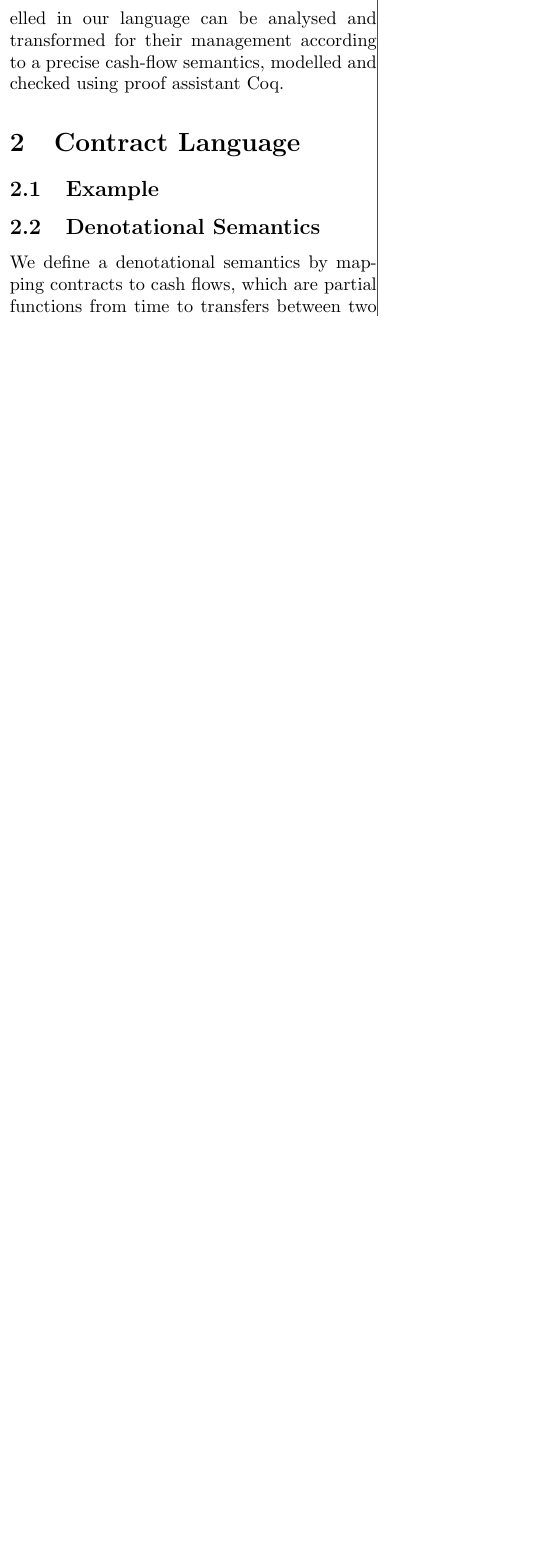
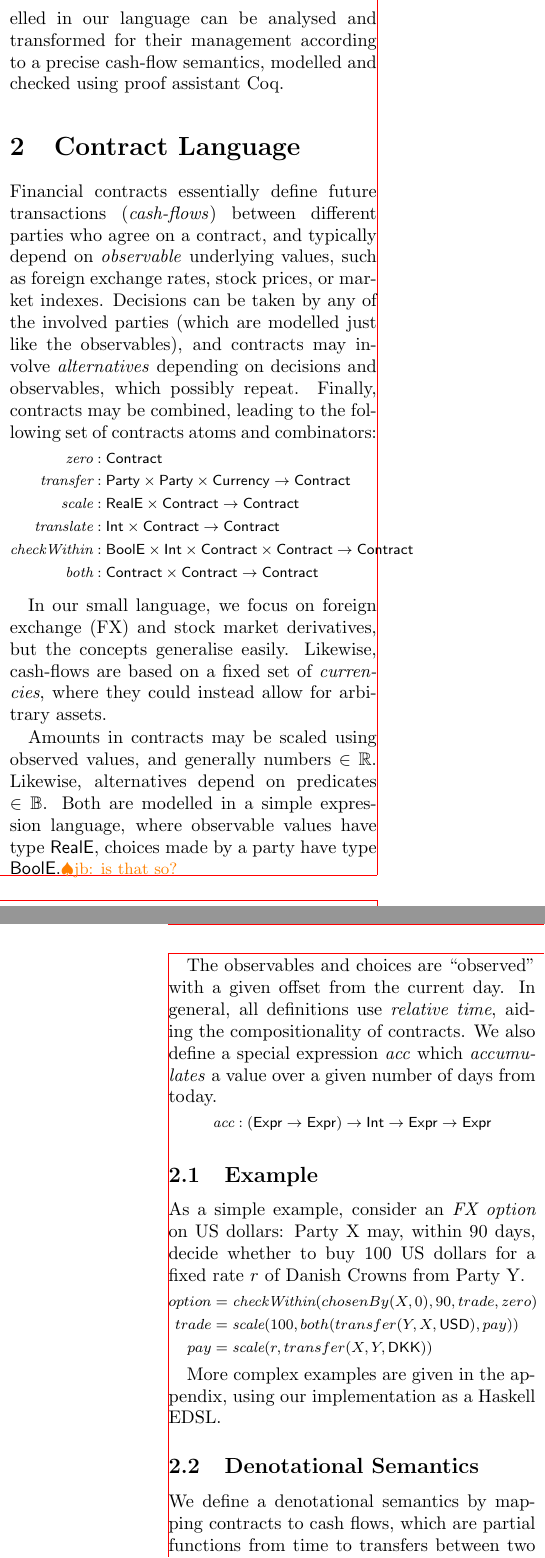
Before and after one commit to HIPERFIT/contracts, a LaTeX paper (doc/nwpt14/NWPT14Contracts.tex): part of one column of page 1 of 3 before the commit and two parts of the columns of pages 1 and 2 of 4 after it, the two joined at a grey line, cut so that both start at the same text, the shorter picture padded with empty space. Compiled offline with pdfLaTeX.

Commit message:
language description and one example

```diff
--- a/doc/nwpt14/NWPT14Contracts.tex
+++ b/doc/nwpt14/NWPT14Contracts.tex
@@ -93,11 +94,85 @@ Contracts modelled in our language can be analysed and transformed for their
 management according to a precise cash-flow semantics, modelled and checked
 using proof assistant Coq.
 
+
 \section{Contract Language}
 \label{sec:contract-language}
 
+Financial contracts essentially define future transactions (\emph{cash-flows})
+between different parties who agree on a contract, and typically depend on
+\emph{observable} underlying values, such as foreign exchange rates, stock
+prices, or market indexes.
+%
+Decisions can be taken by any of the involved parties (which are modelled
+just like the observables), and contracts may involve \emph{alternatives}
+depending on decisions and observables, which possibly repeat.
+Finally, contracts may be combined, leading to
+the following set of contracts atoms and combinators:
+
+%\jbcomment{or in the Appendix?}
+\vspace*{-3ex}
+{\footnotesize
+
+\begin{align*}
+\emph{zero} &: \type{Contract}\\
+\emph{transfer} &: \type{Party} \times \type{Party} \times \type{Currency}\to \type{Contract}\\
+\emph{scale}&: \type{RealE} \times \type{Contract} \to \type{Contract}\\
+\emph{translate}&: \type{Int} \times \type{Contract} \to \type{Contract}\\
+\emph{checkWithin}&:  \type{BoolE} \times \type{Int} \times \type{Contract} \times \type{Contract} %\\&
+\to \type{Contract}\\
+\emph{both}&: \type{Contract} \times \type{Contract} \to \type{Contract}
+\end{align*}
+\vspace*{-3ex}
+
+}
+
+In our small language, we focus on foreign exchange (FX) and stock market
+derivatives, but the concepts generalise easily. Likewise, cash-flows are
+based on a fixed set of \emph{currencies}, where they could instead allow for
+arbitrary assets.
+%\jbcomment{Currency is a closed type, while observables are open (just strings)}
+
+Amounts in contracts may be scaled using observed values, and generally
+numbers $\in \mathbb{R}$. Likewise, alternatives depend on predicates
+$\in \mathbb{B}$. Both are modelled in a simple expression language,
+where
+observable values have type $\type{RealE}$, choices made by a party
+have type $\type{BoolE}$.\jbcomment{is that so?}
+
+The observables and choices are ``observed'' with a given offset from the
+current day. In general, all definitions use \emph{relative time}, aiding
+the compositionality of contracts.
+We also define a special expression \emph{acc} which \emph{accumulates} a
+value over a given number of days from today.
+
+\vspace*{-2ex}
+{\footnotesize
+\[
+\emph{acc} : (\type{Expr} \to \type{Expr}) \to \type{Int} \to \type{Expr} \to \type{Expr}
+\]
+}
+\vspace*{-3ex}
+
 \subsection{Example}
 \label{sec:example}
+
+As a simple example, consider an \emph{FX option} on US dollars:
+Party X may, within 90 days, decide whether to buy $100$ US dollars for
+a fixed rate $r$ of Danish Crowns from Party Y.
+
+\vspace*{-2ex}
+{\footnotesize
+\begin{align*}
+option &= \emph{checkWithin}(chosenBy(X,0), 90, trade, zero)\\
+trade &= \emph{scale}(100, both(transfer(Y, X,\type{USD}), pay))\\
+pay &= \emph{scale}(r, transfer(X, Y,\type{DKK}))
+\end{align*}
+
+%\vspace*{-2ex}
+}
+
+More complex examples are given in the appendix, using our implementation as a
+Haskell EDSL.
 
 \subsection{Denotational Semantics}
 \label{sec:semantics}
```
Also changed, not shown: doc/nwpt14/NWPT14Contracts.tex (16 more changed lines), 1 other file.
